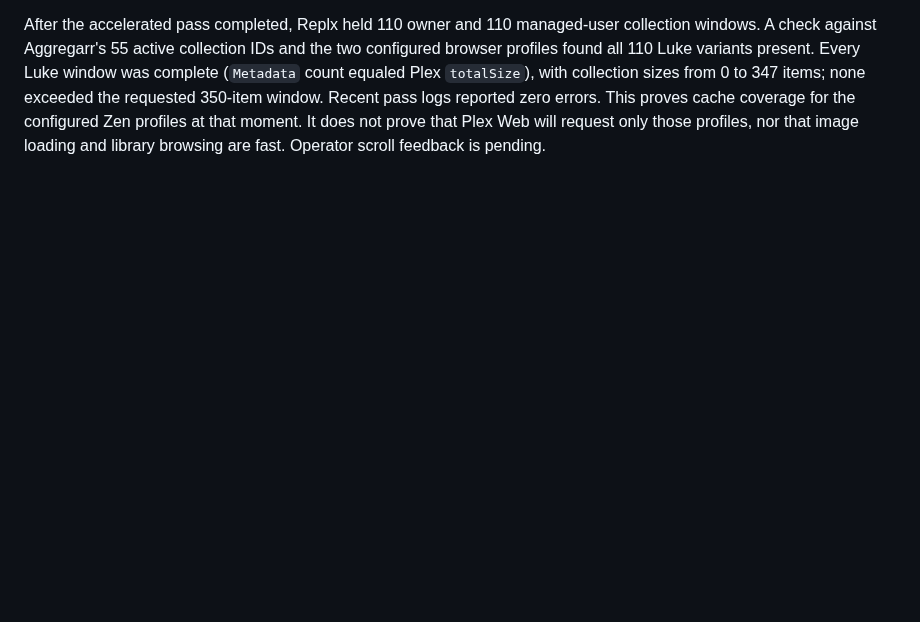
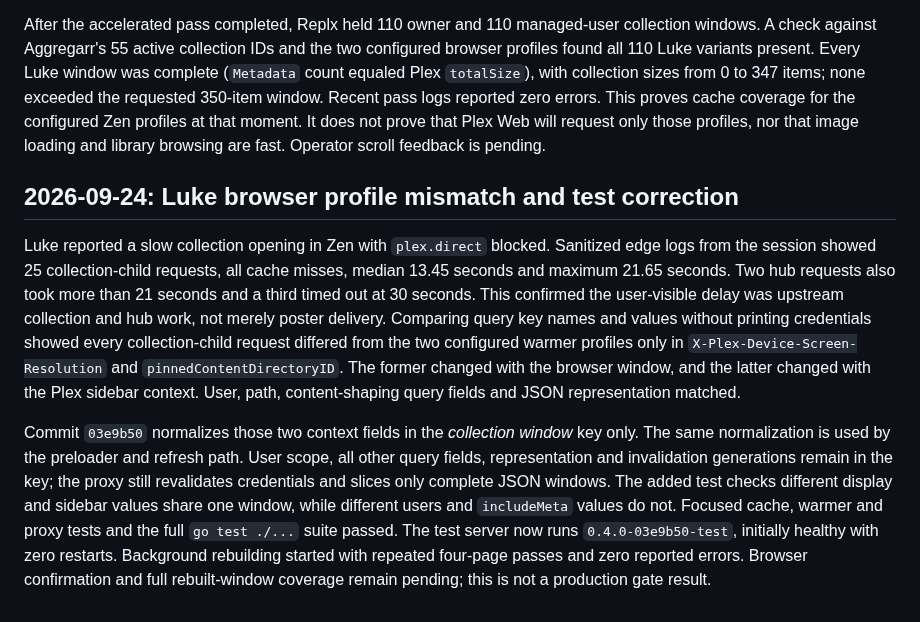
Before and after one commit to LJAM96/replx, a Markdown page: evidence/2026-09-23-test-plex-validation.md, the part around the change. GitHub-like rendering; blank space fills up the shorter version.

Commit message:
Record Luke collection cache mismatch and test correction

```diff
--- a/evidence/2026-09-23-test-plex-validation.md
+++ b/evidence/2026-09-23-test-plex-validation.md
@@ -542,3 +542,29 @@ with collection sizes from 0 to 347 items; none exceeded the requested
 coverage for the configured Zen profiles at that moment. It does not prove
 that Plex Web will request only those profiles, nor that image loading and
 library browsing are fast. Operator scroll feedback is pending.
+
+## 2026-09-24: Luke browser profile mismatch and test correction
+
+Luke reported a slow collection opening in Zen with `plex.direct` blocked.
+Sanitized edge logs from the session showed 25 collection-child requests, all
+cache misses, median 13.45 seconds and maximum 21.65 seconds. Two hub requests
+also took more than 21 seconds and a third timed out at 30 seconds. This
+confirmed the user-visible delay was upstream collection and hub work, not
+merely poster delivery. Comparing query key names and values without printing
+credentials showed every collection-child request differed from the two
+configured warmer profiles only in `X-Plex-Device-Screen-Resolution` and
+`pinnedContentDirectoryID`. The former changed with the browser window, and
+the latter changed with the Plex sidebar context. User, path, content-shaping
+query fields and JSON representation matched.
+
+Commit `03e9b50` normalizes those two context fields in the *collection window*
+key only. The same normalization is used by the preloader and refresh path.
+User scope, all other query fields, representation and invalidation generations
+remain in the key; the proxy still revalidates credentials and slices only
+complete JSON windows. The added test checks different display and sidebar
+values share one window, while different users and `includeMeta` values do not.
+Focused cache, warmer and proxy tests and the full `go test ./...` suite passed.
+The test server now runs `0.4.0-03e9b50-test`, initially healthy with zero
+restarts. Background rebuilding started with repeated four-page passes and zero
+reported errors. Browser confirmation and full rebuilt-window coverage remain
+pending; this is not a production gate result.
```
